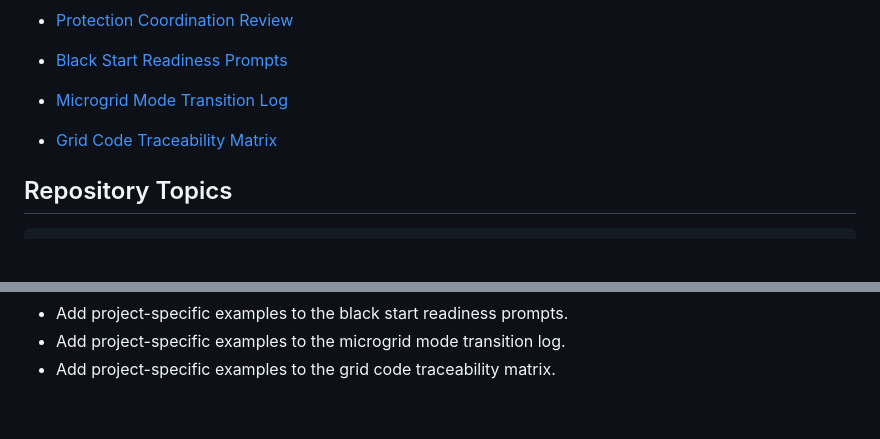
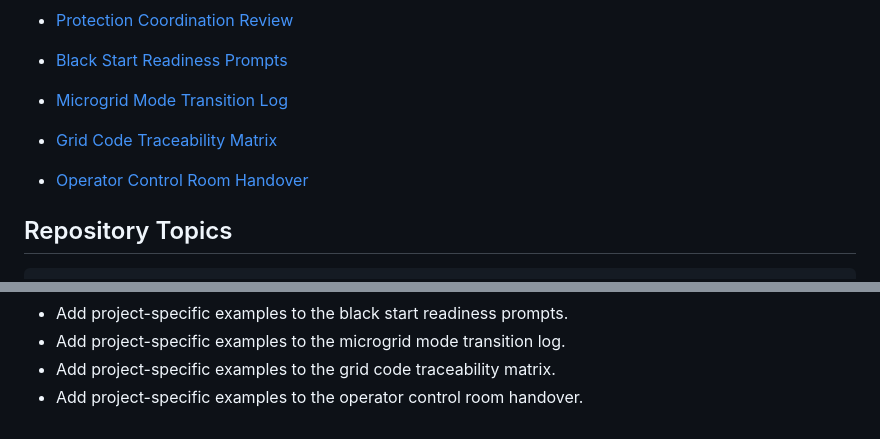
Before and after one commit to mohammadrezwankhan/smart-grid-storage-playbook, a Markdown page: README.md, 2 parts joined by grey strips. Drawn GitHub-style; blank space fills up the shorter version.

Commit message:
Add operator control room handover

````diff
--- a/README.md
+++ b/README.md
@@ -44,6 +44,8 @@ Explainable smart-grid and grid-forming BESS concepts for engineers, students, a
 
 - [Grid Code Traceability Matrix](concepts/grid-code-traceability-matrix.md)
 
+- [Operator Control Room Handover](concepts/operator-control-room-handover.md)
+
 ## Repository Topics
 
 ```text
@@ -82,3 +84,4 @@ LICENSE
 - Add project-specific examples to the black start readiness prompts.
 - Add project-specific examples to the microgrid mode transition log.
 - Add project-specific examples to the grid code traceability matrix.
+- Add project-specific examples to the operator control room handover.
````
Also changed, not shown: concepts/operator-control-room-handover.md (added, +18 -0 lines).
